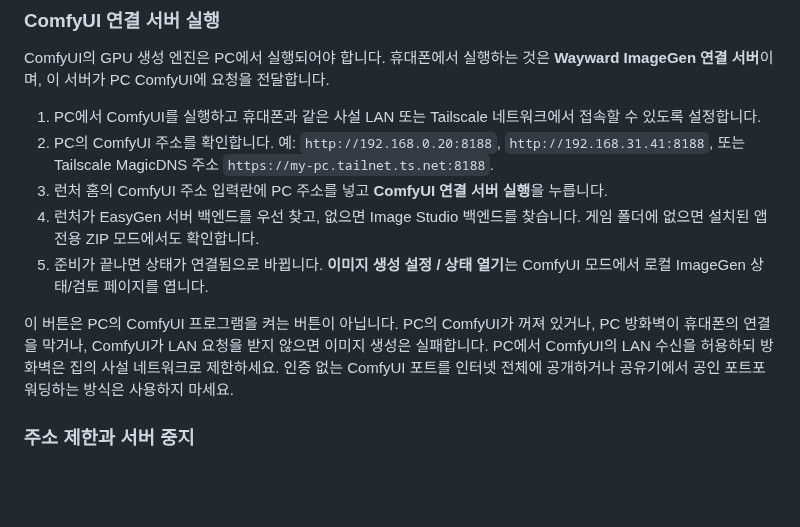
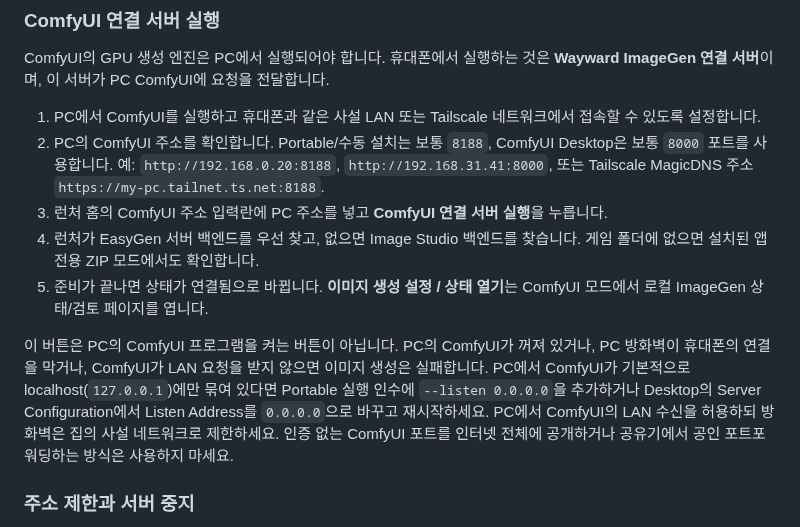
Before and after one commit to diethoon/wayward, a Markdown page: android-external-folder-launcher/README_ko.md, the part around the change. GitHub-like rendering; blank space fills up the shorter version.

Commit message:
docs(android): note ComfyUI LAN bind and Desktop port

```diff
--- a/android-external-folder-launcher/README_ko.md
+++ b/android-external-folder-launcher/README_ko.md
@@ -196,12 +196,12 @@ Termux를 별도로 설치하거나 명령어를 입력할 필요가 없습니
 ComfyUI의 GPU 생성 엔진은 PC에서 실행되어야 합니다. 휴대폰에서 실행하는 것은 **Wayward ImageGen 연결 서버**이며, 이 서버가 PC ComfyUI에 요청을 전달합니다.
 
 1. PC에서 ComfyUI를 실행하고 휴대폰과 같은 사설 LAN 또는 Tailscale 네트워크에서 접속할 수 있도록 설정합니다.
-2. PC의 ComfyUI 주소를 확인합니다. 예: `http://192.168.0.20:8188`, `http://192.168.31.41:8188`, 또는 Tailscale MagicDNS 주소 `https://my-pc.tailnet.ts.net:8188`.
+2. PC의 ComfyUI 주소를 확인합니다. Portable/수동 설치는 보통 `8188`, ComfyUI Desktop은 보통 `8000` 포트를 사용합니다. 예: `http://192.168.0.20:8188`, `http://192.168.31.41:8000`, 또는 Tailscale MagicDNS 주소 `https://my-pc.tailnet.ts.net:8188`.
 3. 런처 홈의 ComfyUI 주소 입력란에 PC 주소를 넣고 **ComfyUI 연결 서버 실행**을 누릅니다.
 4. 런처가 EasyGen 서버 백엔드를 우선 찾고, 없으면 Image Studio 백엔드를 찾습니다. 게임 폴더에 없으면 설치된 앱 전용 ZIP 모드에서도 확인합니다.
 5. 준비가 끝나면 상태가 연결됨으로 바뀝니다. **이미지 생성 설정 / 상태 열기**는 ComfyUI 모드에서 로컬 ImageGen 상태/검토 페이지를 엽니다.
 
-이 버튼은 PC의 ComfyUI 프로그램을 켜는 버튼이 아닙니다. PC의 ComfyUI가 꺼져 있거나, PC 방화벽이 휴대폰의 연결을 막거나, ComfyUI가 LAN 요청을 받지 않으면 이미지 생성은 실패합니다. PC에서 ComfyUI의 LAN 수신을 허용하되 방화벽은 집의 사설 네트워크로 제한하세요. 인증 없는 ComfyUI 포트를 인터넷 전체에 공개하거나 공유기에서 공인 포트포워딩하는 방식은 사용하지 마세요.
+이 버튼은 PC의 ComfyUI 프로그램을 켜는 버튼이 아닙니다. PC의 ComfyUI가 꺼져 있거나, PC 방화벽이 휴대폰의 연결을 막거나, ComfyUI가 LAN 요청을 받지 않으면 이미지 생성은 실패합니다. PC에서 ComfyUI가 기본적으로 localhost(`127.0.0.1`)에만 묶여 있다면 Portable 실행 인수에 `--listen 0.0.0.0`을 추가하거나 Desktop의 Server Configuration에서 Listen Address를 `0.0.0.0`으로 바꾸고 재시작하세요. PC에서 ComfyUI의 LAN 수신을 허용하되 방화벽은 집의 사설 네트워크로 제한하세요. 인증 없는 ComfyUI 포트를 인터넷 전체에 공개하거나 공유기에서 공인 포트포워딩하는 방식은 사용하지 마세요.
 
 ### 주소 제한과 서버 중지
 
```
